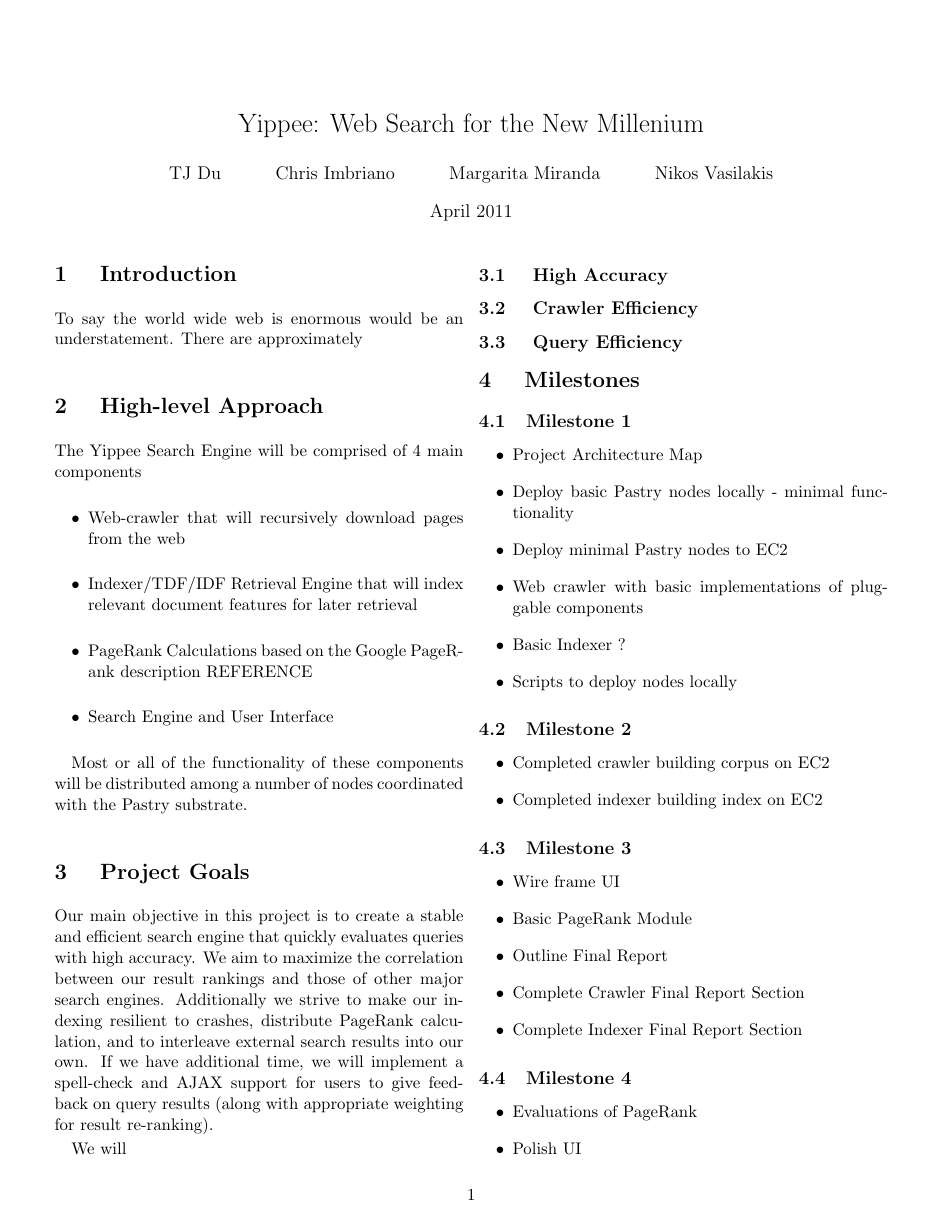
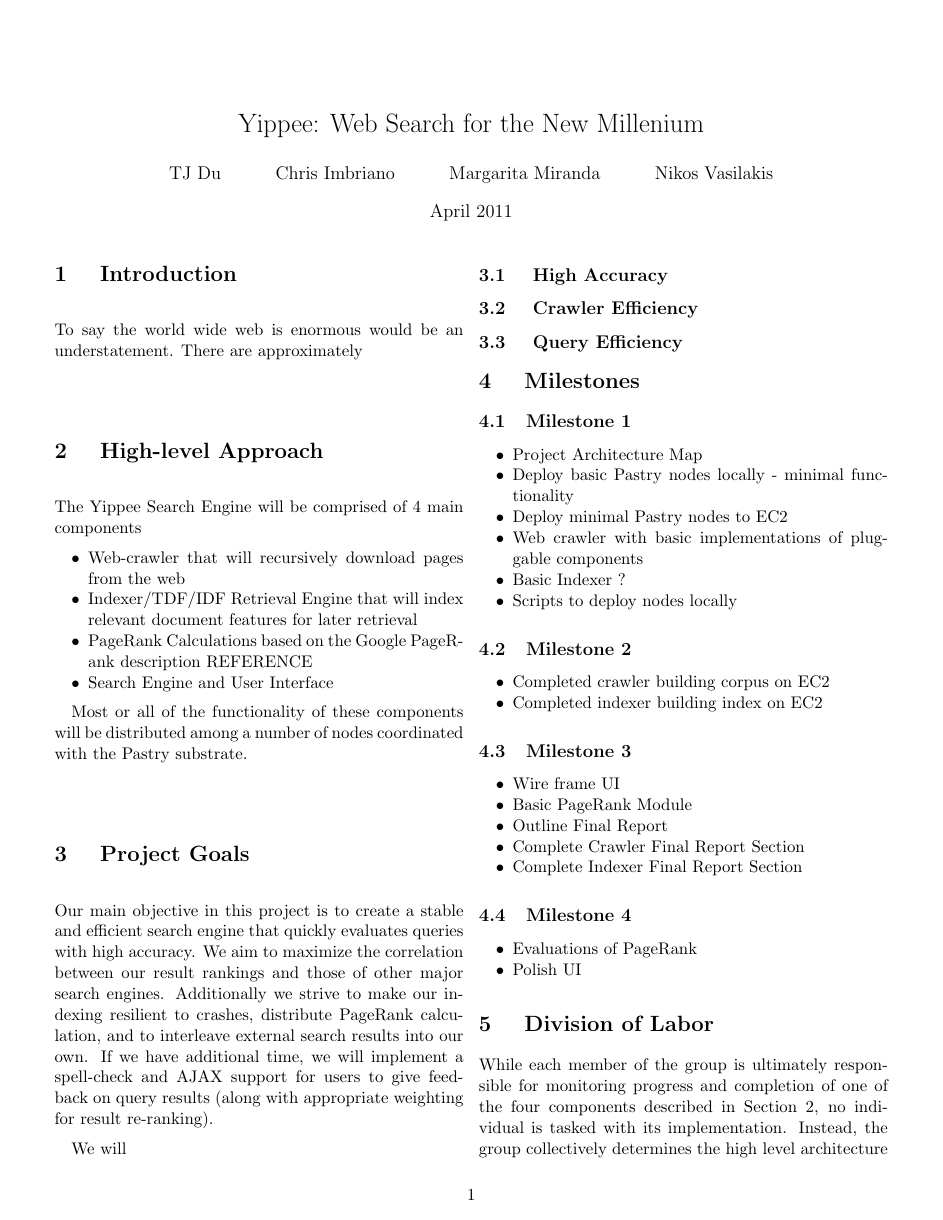
Before and after one commit to freshy969/yippee, a LaTeX document (doc/project_plan.tex): page 1 of 2. Compiled offline with pdfLaTeX.

Commit message:
Add itemize space options

```diff
--- a/doc/project_plan.tex
+++ b/doc/project_plan.tex
@@ -5,6 +5,8 @@
 \usepackage{subfig}
 \usepackage{graphicx}
 \usepackage[hmargin=1.25cm, vmargin=1.5cm]{geometry}
+\usepackage{enumitem}
+\setitemize{noitemsep,topsep=0pt,parsep=0pt,partopsep=0pt}
 \DefineVerbatimEnvironment{code}{Verbatim}{fontsize=\small}
 
 \newcommand{\tab}{\hspace*{2em}}
```
Also changed, not shown: doc/project_plan.tex (2 more changed lines).
